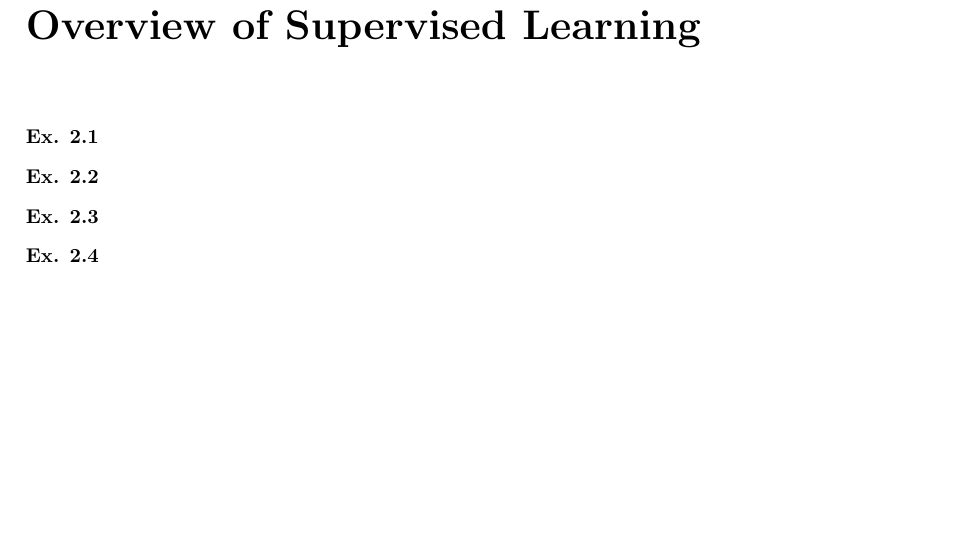
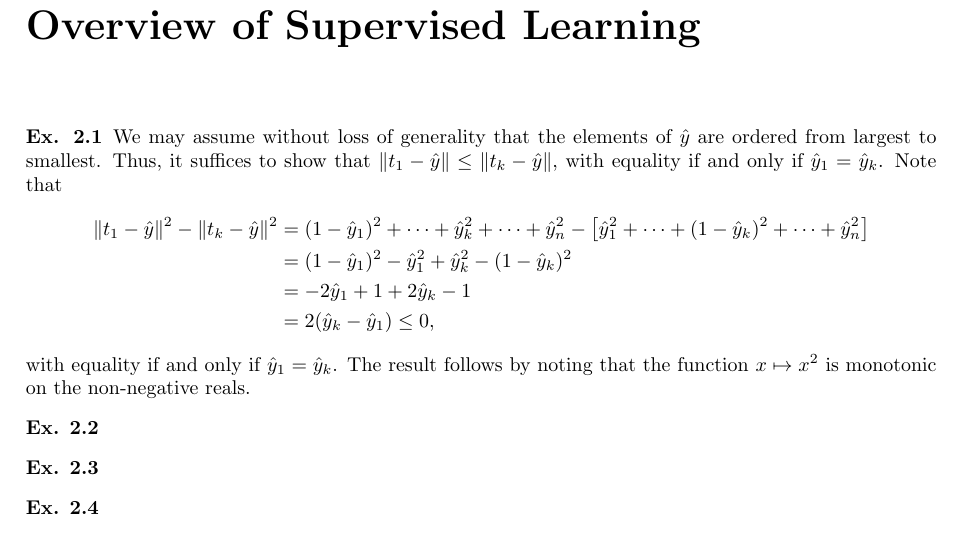
Before and after one commit to dtrifuno/elements-stat-learning-solutions, a LaTeX book (main.tex, which reads chapters/ch02.tex): part of page 3 of 19, cut so that both start at the same text, the shorter picture padded with empty space. Compiled offline with pdfLaTeX.

Commit message:
Solve 2.1

```diff
--- a/chapters/ch02.tex
+++ b/chapters/ch02.tex
@@ -1,6 +1,22 @@
 \chapter{Overview of Supervised Learning}
 
 \begin{ex}
+  We may assume without loss of generality that the elements of $\hat{y}$ are
+  ordered from largest to smallest. Thus, it suffices to show that
+  $\|t_1-\hat{y}\|\leq \|t_k-\hat{y}\|$, with equality if and only
+  if $\hat{y}_1=\hat{y}_k$. Note that
+  \begin{align*}
+    \|t_1-\hat{y}\|^2-\|t_k-\hat{y}\|^2
+     & =(1-\hat{y}_1)^2+\cdots+\hat{y}_k^2+\cdots+\hat{y}_n^2
+    -\left[\hat{y}_1^2+\cdots+(1-\hat{y}_k)^2+\cdots+\hat{y}_n^2\right] \\
+     & =(1-\hat{y}_1)^2-\hat{y}_1^2+\hat{y}_k^2-(1-\hat{y}_k)^2         \\
+     & =-2\hat{y}_1 + 1+2\hat{y}_k -1                                   \\
+     & =2(\hat{y}_k - \hat{y}_1)
+    \leq 0,
+  \end{align*}
+  with equality if and only if $\hat{y}_1=\hat{y}_k$. The result follows
+  by noting that the function $x\mapsto x^2$ is monotonic on the non-negative
+  reals.
 \end{ex}
 
 \begin{ex}
```
